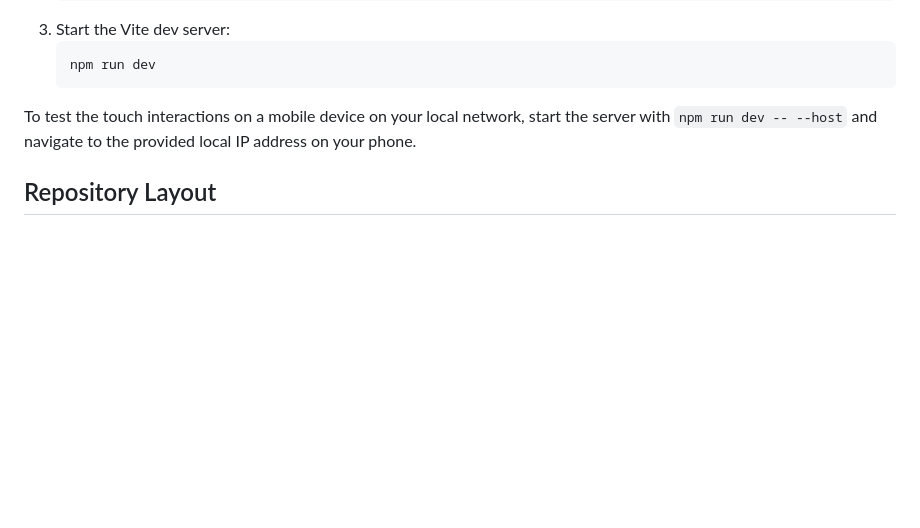
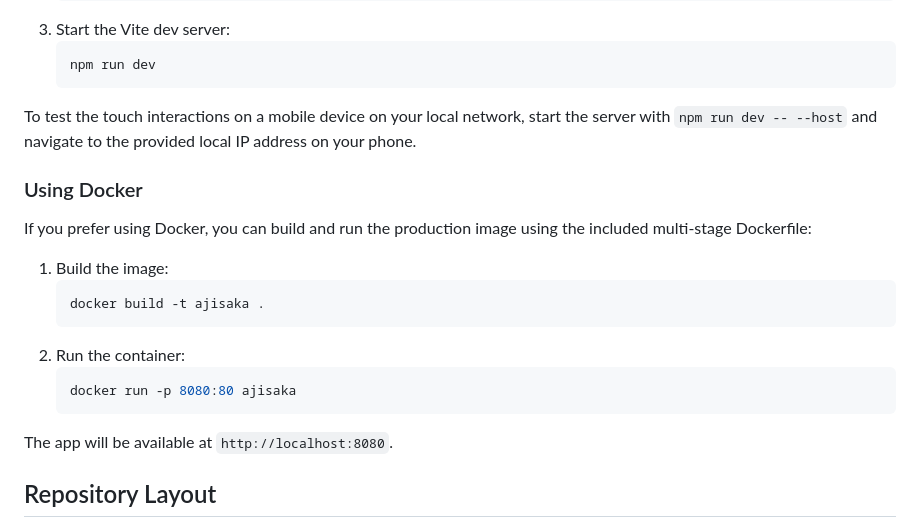
Before and after one commit to 1999AZZAR/ajisaka, a Markdown page: README.md, the part around the change. Rendered like a GitHub page; blank space fills up the shorter version.

Commit message:
docs: add Docker installation instructions to README

````diff
--- a/README.md
+++ b/README.md
@@ -44,6 +44,20 @@ You need Node.js (v18 or newer) to run the development server.
 
 To test the touch interactions on a mobile device on your local network, start the server with `npm run dev -- --host` and navigate to the provided local IP address on your phone.
 
+### Using Docker
+
+If you prefer using Docker, you can build and run the production image using the included multi-stage Dockerfile:
+
+1. Build the image:
+   ```bash
+   docker build -t ajisaka .
+   ```
+2. Run the container:
+   ```bash
+   docker run -p 8080:80 ajisaka
+   ```
+The app will be available at `http://localhost:8080`.
+
 ## Repository Layout
 
 - `src/engine/` - Mathematical logic for the canvas stroke geometry (`raster.ts`, `geometry.ts`) and the physical modeling audio synthesizer (`audio.ts`).
````
